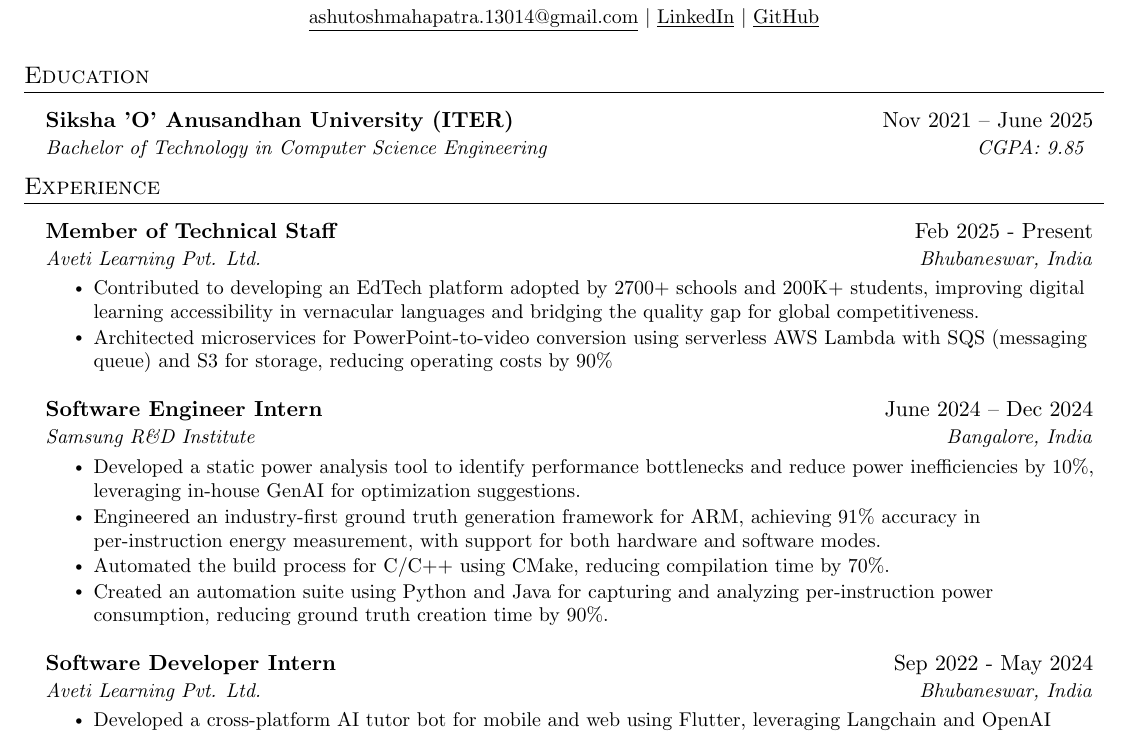
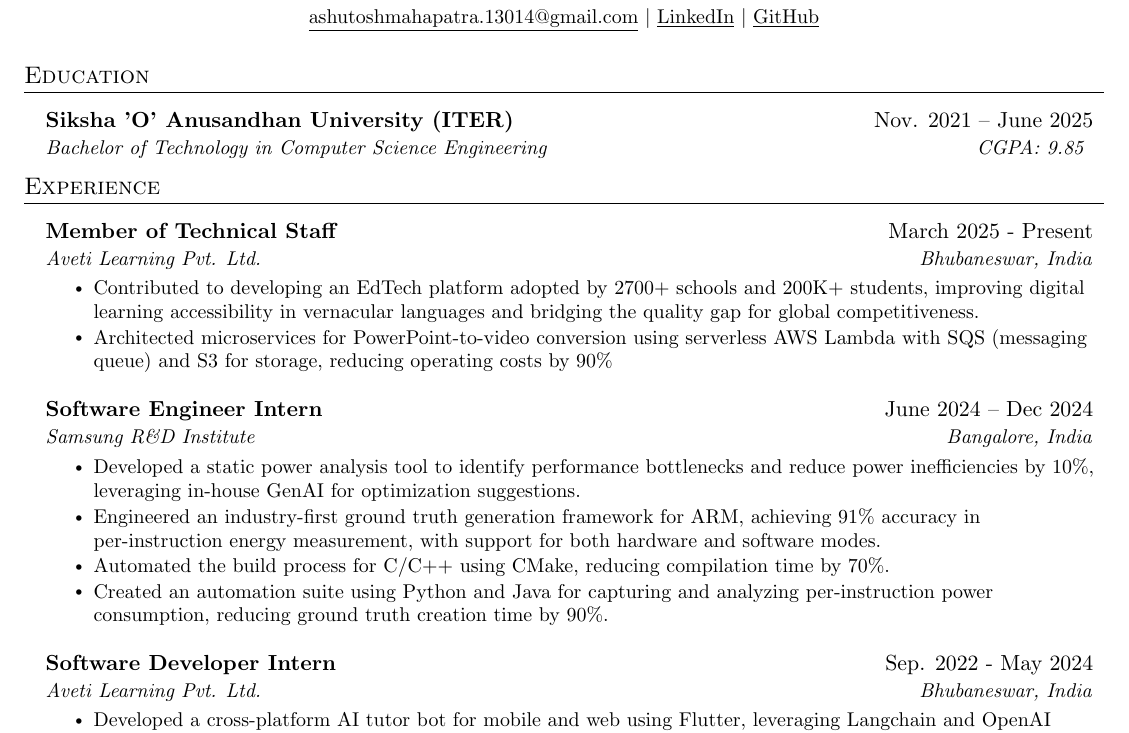
Before and after one commit to AM-ash-OR-AM-I/resume, a LaTeX CV (public_resume.tex, which reads resume.tex): part of the page, cut so that both start at the same text. Compiled offline with pdfLaTeX.

Commit message:
updated resume

```diff
--- a/resume.tex
+++ b/resume.tex
@@ -42,7 +42,7 @@
 \section{Education}
 \resumeSubHeadingListStart
 \resumeSubheading
-{Siksha 'O' Anusandhan University (ITER)}{Nov 2021 -- June 2025}
+{Siksha 'O' Anusandhan University (ITER)}{Nov. 2021 -- June 2025}
 {Bachelor of Technology in Computer Science Engineering}{ CGPA: 9.85 }
 \resumeSubHeadingListEnd
 
@@ -52,7 +52,7 @@
 
 \resumeSubHeadingListStart
 \resumeSubheading
-{Member of Technical Staff}{Feb 2025 - Present}
+{Member of Technical Staff}{March 2025 - Present}
 {\href{https://avetilearning.com/}{Aveti Learning Pvt. Ltd.}}{Bhubaneswar, India}
 \resumeItemListStart
 % \resumeItem{ 	Developed a cross-platform AI tutor bot for mobile and web using Flutter, leveraging Langchain and OpenAI GPT-4 as a backend service. }
@@ -84,7 +84,7 @@
 
 \resumeSubHeadingListStart
 \resumeSubheading
-{Software Developer Intern}{Sep 2022 - May 2024}
+{Software Developer Intern}{Sep. 2022 - May 2024}
 {\href{https://avetilearning.com/}{Aveti Learning Pvt. Ltd.}}{Bhubaneswar, India}
 \resumeItemListStart
 \resumeItem{ 	Developed a cross-platform AI tutor bot for mobile and web using Flutter, leveraging Langchain and OpenAI GPT-4 as a backend service. }
```
Also changed, not shown: public_resume.pdf.
